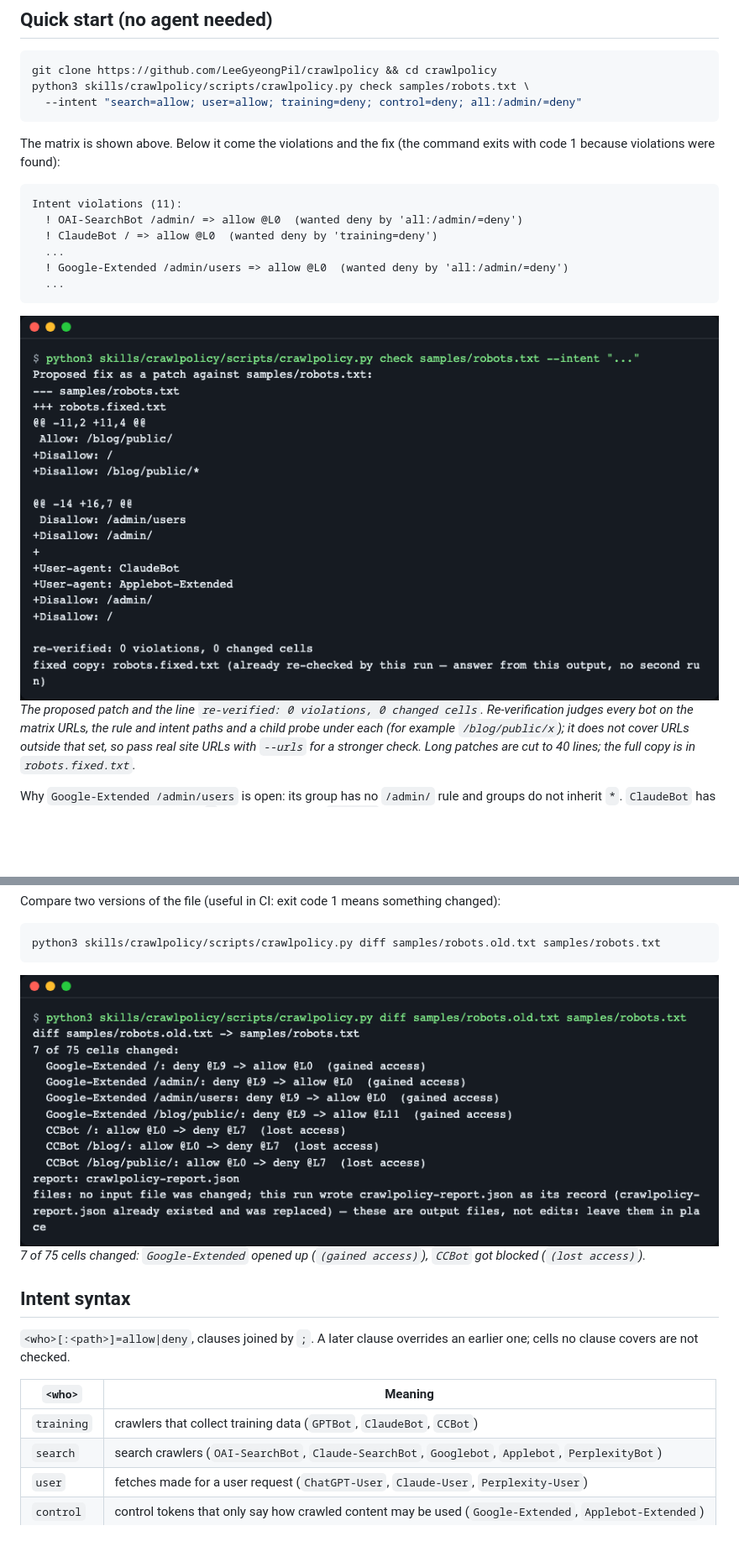
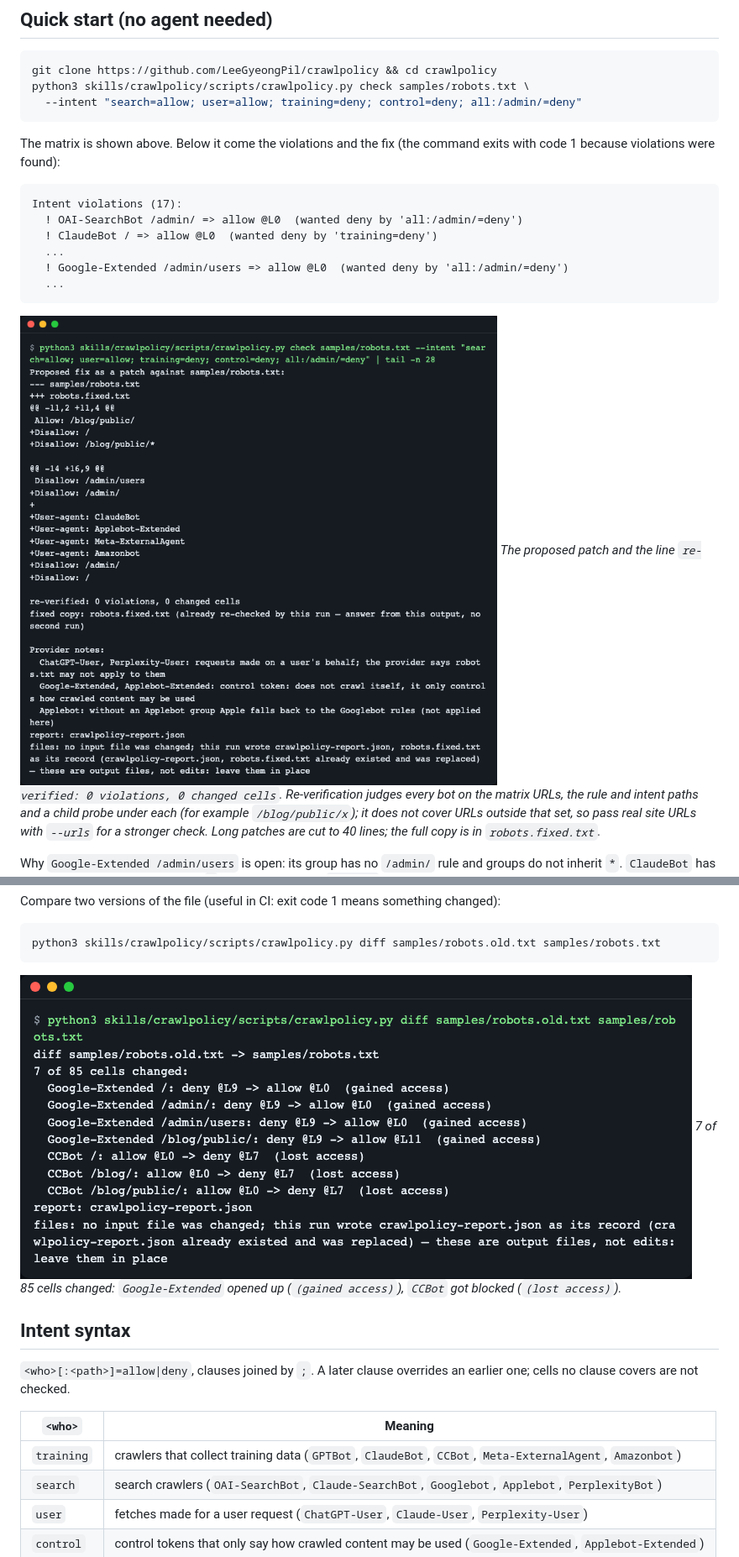
Before and after one commit to LeeGyeongPil/crawlpolicy, a Markdown page: README.md, 2 parts joined by grey strips. Shown at 84% size. Rendered like a GitHub page; pictures changed too: docs/images/check-fix.png, docs/images/diff.png; blank space fills up the shorter version.

````diff
--- a/README.md
+++ b/README.md
@@ -62,7 +62,7 @@ python3 skills/crawlpolicy/scripts/crawlpolicy.py check samples/robots.txt \
 The matrix is shown above. Below it come the violations and the fix (the command exits with code 1 because violations were found):
 
 ```
-Intent violations (11):
+Intent violations (17):
   ! OAI-SearchBot /admin/ => allow @L0  (wanted deny by 'all:/admin/=deny')
   ! ClaudeBot / => allow @L0  (wanted deny by 'training=deny')
   ...
@@ -100,7 +100,7 @@ python3 skills/crawlpolicy/scripts/crawlpolicy.py diff samples/robots.old.txt sa
 ```
 
 ![Only the changed cells between two robots.txt files](docs/images/diff.png)
-*7 of 75 cells changed: `Google-Extended` opened up (`(gained access)`), `CCBot` got blocked (`(lost access)`).*
+*7 of 85 cells changed: `Google-Extended` opened up (`(gained access)`), `CCBot` got blocked (`(lost access)`).*
 
 ## Intent syntax
 
@@ -108,7 +108,7 @@ python3 skills/crawlpolicy/scripts/crawlpolicy.py diff samples/robots.old.txt sa
 
 | `<who>` | Meaning |
 |---|---|
-| `training` | crawlers that collect training data (`GPTBot`, `ClaudeBot`, `CCBot`) |
+| `training` | crawlers that collect training data (`GPTBot`, `ClaudeBot`, `CCBot`, `Meta-ExternalAgent`, `Amazonbot`) |
 | `search` | search crawlers (`OAI-SearchBot`, `Claude-SearchBot`, `Googlebot`, `Applebot`, `PerplexityBot`) |
 | `user` | fetches made for a user request (`ChatGPT-User`, `Claude-User`, `Perplexity-User`) |
 | `control` | control tokens that only say how crawled content may be used (`Google-Extended`, `Applebot-Extended`) |
````
Also changed, not shown: other parts of README.md (+7 -5 lines), CHANGELOG.md (+14 -0 lines), README.ko.md (+10 -8 lines), docs/images/check-fix.ko.png, docs/images/check-matrix.ko.png, docs/images/check-matrix.png, docs/images/diff.ko.png.
